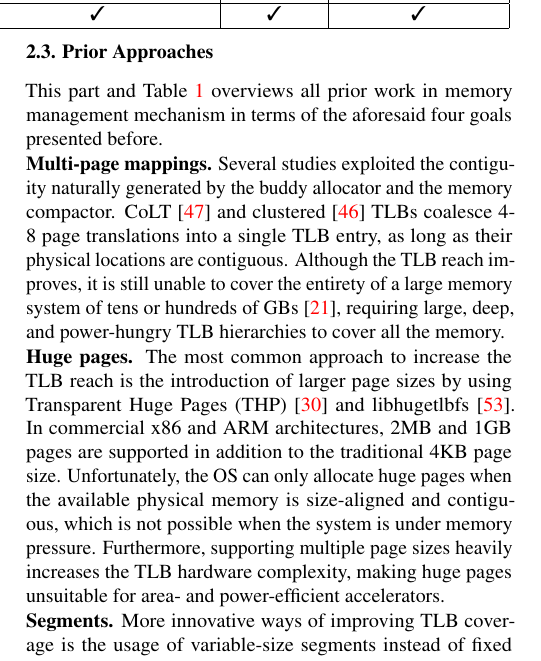
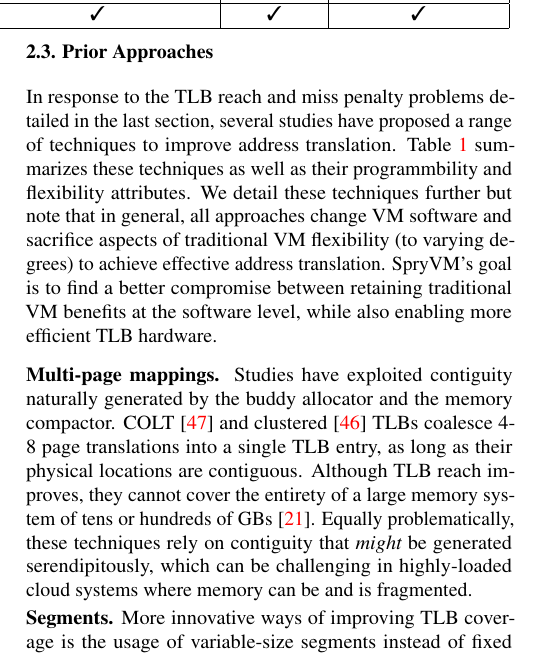
Before and after one commit to javpicorel/spryvm, a LaTeX document (template.tex, which reads tex/background.tex): part of one column of page 3 of 11, cut so that both start at the same text. Compiled offline with pdfLaTeX.

Commit message:
more background changes

```diff
--- a/tex/background.tex
+++ b/tex/background.tex
@@ -197,15 +197,54 @@ accelerators \cite{picorel:near-memory}.
 
 \subsection{Prior Approaches}
 
-This part and Table~\ref{table:vms} overviews all prior work in memory management mechanism in terms of the aforesaid four goals presented before.
+In response to the TLB reach and miss penalty problems detailed in the
+last section, several studies have proposed a range of techniques to
+improve address translation. Table \ref{table:vms} summarizes these
+techniques as well as their programmbility and flexibility
+attributes. We detail these techniques further but note that in
+general, all approaches change VM software and sacrifice aspects of
+traditional VM flexibility (to varying degrees) to achieve effective
+address translation. SpryVM's goal is to find a better compromise
+between retaining traditional VM benefits at the software level, while
+also enabling more efficient TLB hardware.
 
-\noindent\textbf{Multi-page mappings.} Several studies exploited
-the contiguity naturally generated by the buddy allocator and the
-memory compactor. CoLT~\cite{pham:colt} and clustered~\cite{pham:increasing} TLBs coalesce 4-8 page translations into a single TLB entry, as long as their physical locations are contiguous. Although the TLB reach improves, it is still unable to cover the entirety of a large memory system of tens or hundreds of GBs~\cite{gandhi:range}, requiring large, deep, and power-hungry TLB hierarchies to cover all the memory.
+\vspace{2mm}
+\noindent\textbf{Multi-page mappings.} Studies have exploited
+contiguity naturally generated by the buddy allocator and the memory
+compactor. COLT~\cite{pham:colt} and clustered~\cite{pham:increasing}
+TLBs coalesce 4-8 page translations into a single TLB entry, as long
+as their physical locations are contiguous. Although TLB reach
+improves, they cannot cover the entirety of a large memory system of
+tens or hundreds of GBs~\cite{gandhi:range}.  Equally problematically,
+these techniques rely on contiguity that {\it might} be generated
+serendipitously, which can be challenging in highly-loaded cloud
+systems where memory can be and is fragmented.
 
-\noindent\textbf{Huge pages.} The most common approach to increase the TLB reach is the introduction of larger page sizes by using Transparent Huge Pages (THP)~\cite{transparenthugepages} and libhugetlbfs~\cite{lighugetlbfs}. In commercial x86 and ARM architectures, 2MB and 1GB pages are supported in addition to the traditional 4KB page size. Unfortunately, the OS can only allocate huge pages when the available physical memory is size-aligned and contiguous, which is not possible when the system is under memory pressure. Furthermore, supporting multiple page sizes heavily increases the TLB hardware complexity, making huge pages unsuitable for area- and power-efficient accelerators.
+\begin{comment}
+\noindent\textbf{Huge pages.} The most common approach to increase the
+TLB reach is the introduction of larger page sizes by using
+Transparent Huge Pages (THP)~\cite{transparenthugepages} and
+libhugetlbfs~\cite{lighugetlbfs}. In commercial x86 and ARM
+architectures, 2MB and 1GB pages are supported in addition to the
+traditional 4KB page size. Unfortunately, the OS can only allocate
+huge pages when the available physical memory is size-aligned and
+contiguous, which is not possible when the system is under memory
+pressure. Furthermore, supporting multiple page sizes heavily
+increases the TLB hardware complexity, making huge pages unsuitable
+for area- and power-efficient accelerators.
+\end{comment}
 
-\noindent\textbf{Segments.} More innovative ways of improving TLB coverage is the usage of variable-size segments instead of fixed page-based translations~\cite{karakostas:redundant, park:hybrid, basu:efficient}. Unfortunately, the effectiveness of these techniques relies on heavy changes to the OS's allocation path with at-allocation contiguity generation (i.e., eager paging). Furthermore, direct segments require applications to explicitly allocate a segment at startup, while redundant memory mappings (RMMs)~\cite{karakostas:redundant} requires highly associative power-hungry TLBs, both very unattractive from the programmability and hardware-efficiency perspectives.
+\noindent\textbf{Segments.} More innovative ways of improving TLB
+coverage is the usage of variable-size segments instead of fixed
+page-based translations~\cite{karakostas:redundant, park:hybrid,
+  basu:efficient}. Unfortunately, the effectiveness of these
+techniques relies on heavy changes to the OS's allocation path with
+at-allocation contiguity generation (i.e., eager paging). Furthermore,
+direct segments require applications to explicitly allocate a segment
+at startup, while redundant memory mappings
+(RMMs)~\cite{karakostas:redundant} requires highly associative
+power-hungry TLBs, both very unattractive from the programmability and
+hardware-efficiency perspectives.
 
 \noindent\textbf{Direct-mapped mappings.} These techniques deliver almost near-zero overhead as they completely overlap translation with data fetch. Unfortunately, these techniques severely restrict the OS's memory allocation mechanism by either using identify mapping~\cite{haria:devirtualizing} or direct-mapped page-level allocation~\cite{picorel:near-memory}. The allocation restrictions limit the performance of such techniques with fragmented and application multi-tenancy scenarios, and complicate traditional OS mechanisms such as copy-on-write (COW) and the widely used fork system call optimization. Furthermore, these approaches drastically reduce the amount of entropy in address mapping, making the system more vulnerable to security attacks.
 
```
